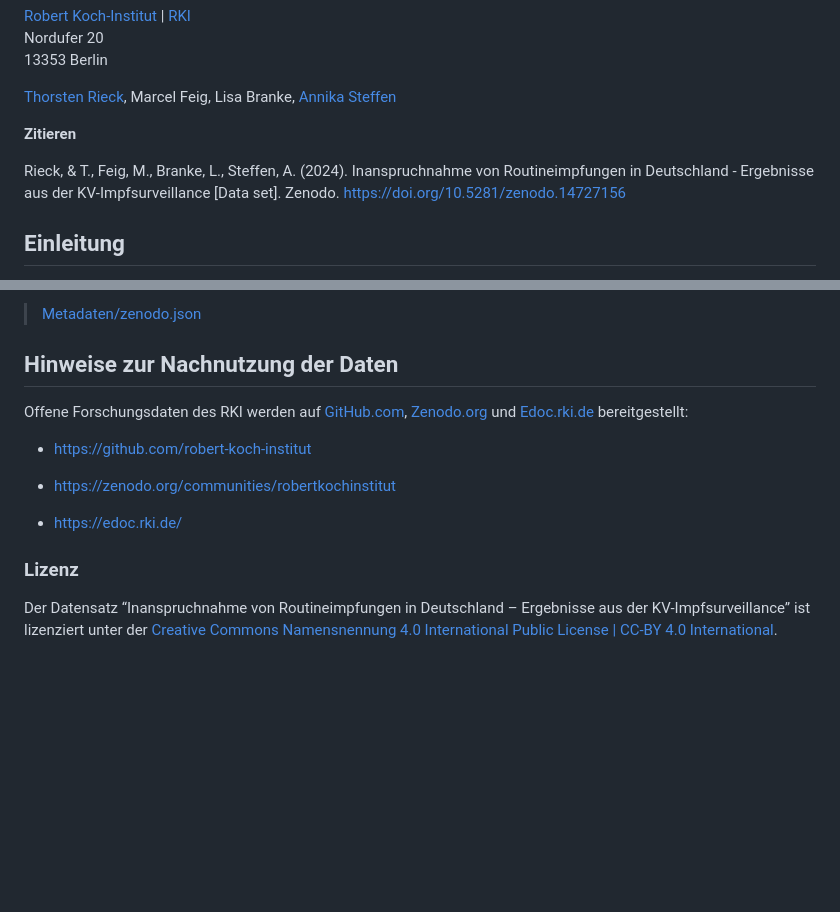
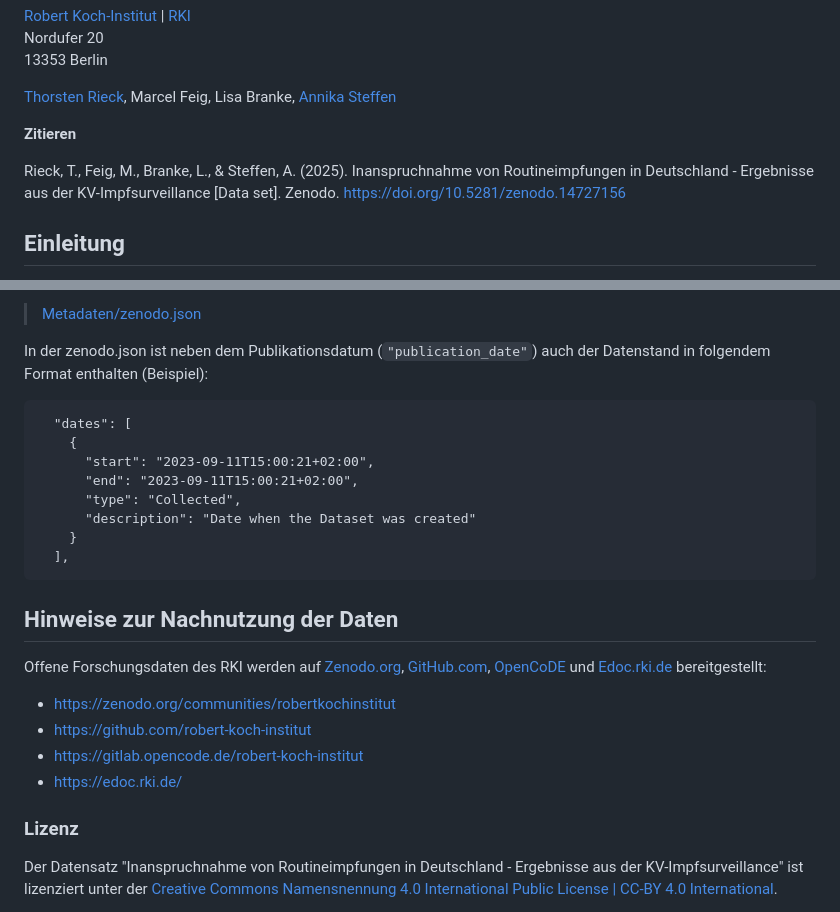
Before and after one commit to robert-koch-institut/Inanspruchnahme_von_Routineimpfungen_in_Deutschland-Ergebnisse_aus_der_KV-Impfsurveillance, a Markdown page: Readme.md, 2 parts joined by grey strips. GitHub-like rendering; blank space fills up the shorter version.

Commit message:
Footer standardized and citation updated

````diff
--- a/Readme.md
+++ b/Readme.md
@@ -10,7 +10,7 @@ Nordufer 20
 
 **Zitieren**
 <!-- CITATION_START: {"citation_style": "apa"} -->
-Rieck, & T., Feig, M., Branke, L., Steffen, A. (2024). Inanspruchnahme von Routineimpfungen in Deutschland - Ergebnisse aus der KV-Impfsurveillance [Data set]. Zenodo. https://doi.org/10.5281/zenodo.14727156
+Rieck, T., Feig, M., Branke, L., & Steffen, A. (2025). Inanspruchnahme von Routineimpfungen in Deutschland - Ergebnisse aus der KV-Impfsurveillance [Data set]. Zenodo. [https://doi.org/10.5281/zenodo.14727156](https://doi.org/10.5281/zenodo.14727156)
 <!-- CITATION_END -->
 
 ## Einleitung
@@ -254,17 +259,29 @@ Versionierung und DOI-Vergabe erfolgt über [Zenodo.org](https://zenodo.org). Di
 
-> [Metadaten/zenodo.json](file:///C:\\Metadaten\\zenodo.json)
+> [Metadaten/zenodo.json](https://github.com/robert-koch-institut/Inanspruchnahme_von_Routineimpfungen_in_Deutschland-Ergebnisse_aus_der_KV-Impfsurveillance/blob/main/Metadaten/zenodo.json)
+
+In der zenodo.json ist neben dem Publikationsdatum (`"publication_date"`) auch der Datenstand in folgendem Format enthalten (Beispiel):
+
+```
+  "dates": [
+    {
+      "start": "2023-09-11T15:00:21+02:00",
+      "end": "2023-09-11T15:00:21+02:00",
+      "type": "Collected",
+      "description": "Date when the Dataset was created"
+    }
+  ],
+```
 
 ## Hinweise zur Nachnutzung der Daten
 
-Offene Forschungsdaten des RKI werden auf [GitHub.com](http://GitHub.com/), [Zenodo.org](http://Zenodo.org/) und [Edoc.rki.de](http://Edoc.rki.de/) bereitgestellt:
+Offene Forschungsdaten des RKI werden auf [Zenodo.org](http://Zenodo.org/), [GitHub.com](http://GitHub.com/), [OpenCoDE](https://gitlab.opencode.de) und [Edoc.rki.de](http://Edoc.rki.de/) bereitgestellt:
 
-  - https://github.com/robert-koch-institut
-
-  - https://zenodo.org/communities/robertkochinstitut
-
-  - https://edoc.rki.de/
+- https://zenodo.org/communities/robertkochinstitut
+- https://github.com/robert-koch-institut
+- https://gitlab.opencode.de/robert-koch-institut
+- https://edoc.rki.de/
 
 ### Lizenz
 
-Der Datensatz “Inanspruchnahme von Routineimpfungen in Deutschland – Ergebnisse aus der KV-Impfsurveillance” ist lizenziert unter der [Creative Commons Namensnennung 4.0 International Public License | CC-BY 4.0 International](https://creativecommons.org/licenses/by/4.0/deed.de).
+Der Datensatz "Inanspruchnahme von Routineimpfungen in Deutschland - Ergebnisse aus der KV-Impfsurveillance" ist lizenziert unter  der [Creative Commons Namensnennung 4.0 International Public License | CC-BY 4.0 International](https://creativecommons.org/licenses/by/4.0/deed.de).
 
````
Also changed, not shown: other parts of Readme.md (+9 -3 lines).
